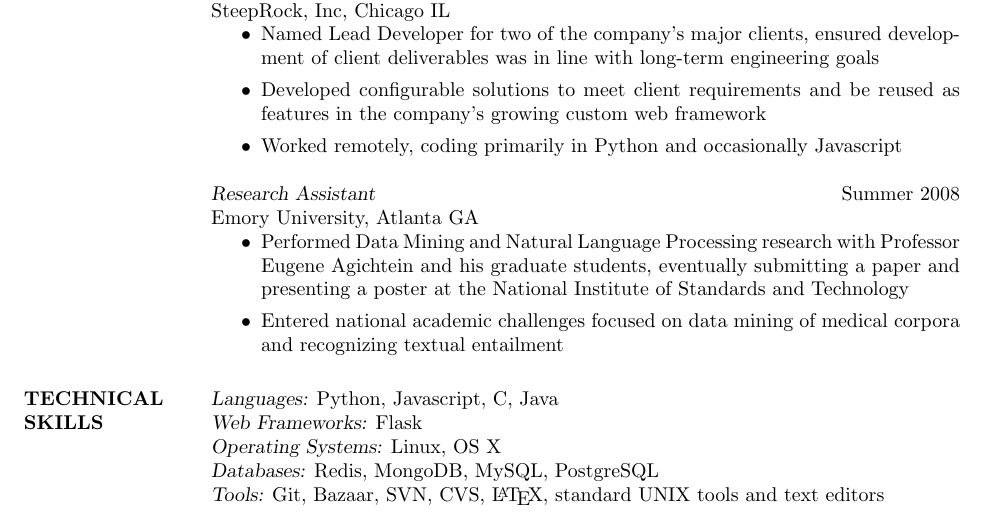
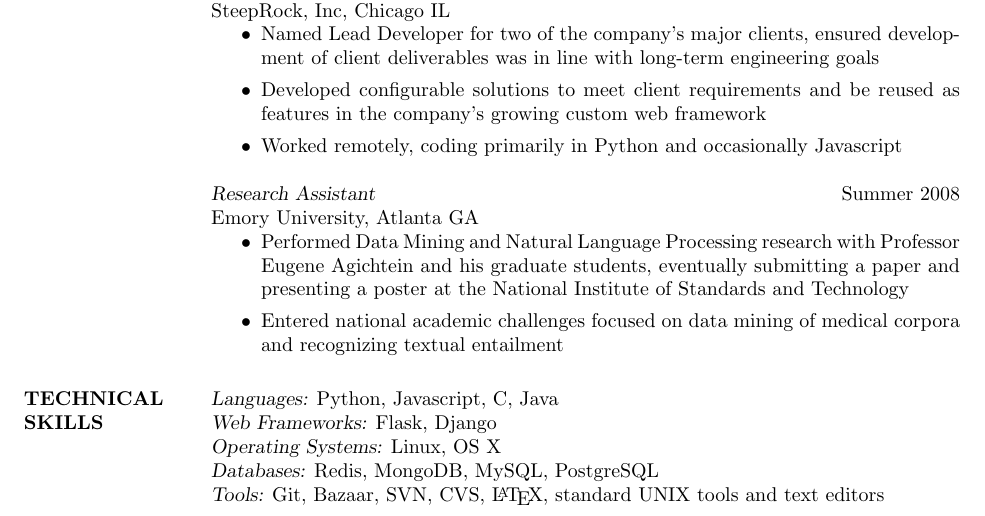
Before and after one commit to waltaskew/Resumes, a LaTeX CV (Resumes/resume.tex): part of page 1 of 2, cut so that both start at the same text. Compiled offline with pdfLaTeX.

Commit message:
add Django to frameworks

```diff
--- a/Resumes/resume.tex
+++ b/Resumes/resume.tex
@@ -74,7 +74,7 @@
 
 \section{TECHNICAL SKILLS}
         {\sl Languages:} Python, Javascript, C, Java \\
-        {\sl Web Frameworks:} Flask \\
+        {\sl Web Frameworks:} Flask, Django \\
         {\sl Operating Systems:} Linux, OS X\\
         {\sl Databases:} Redis, MongoDB, MySQL, PostgreSQL \\
         {\sl Tools:} Git, Bazaar, SVN, CVS, \LaTeX, standard UNIX tools and
```
